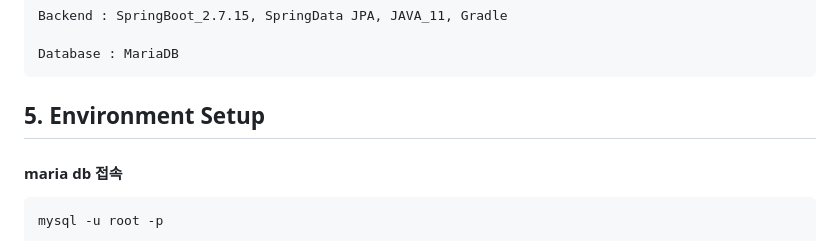
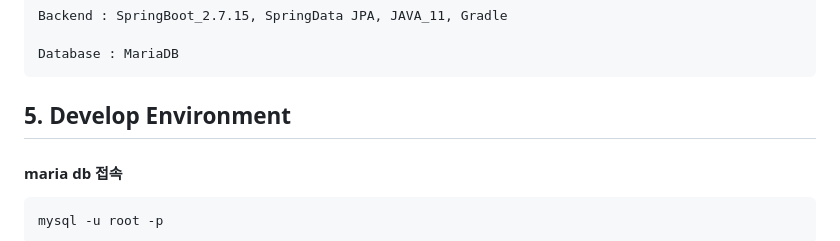
Before and after one commit to hachanghyun/springShop2, a Markdown page: README.md, the part around the change. GitHub-like rendering.

```diff
--- a/README.md
+++ b/README.md
@@ -47,7 +47,7 @@
 
     Database : MariaDB
 
-## 5. Environment Setup
+## 5. Develop Environment
 
 #### maria db 접속
     mysql -u root -p
```
